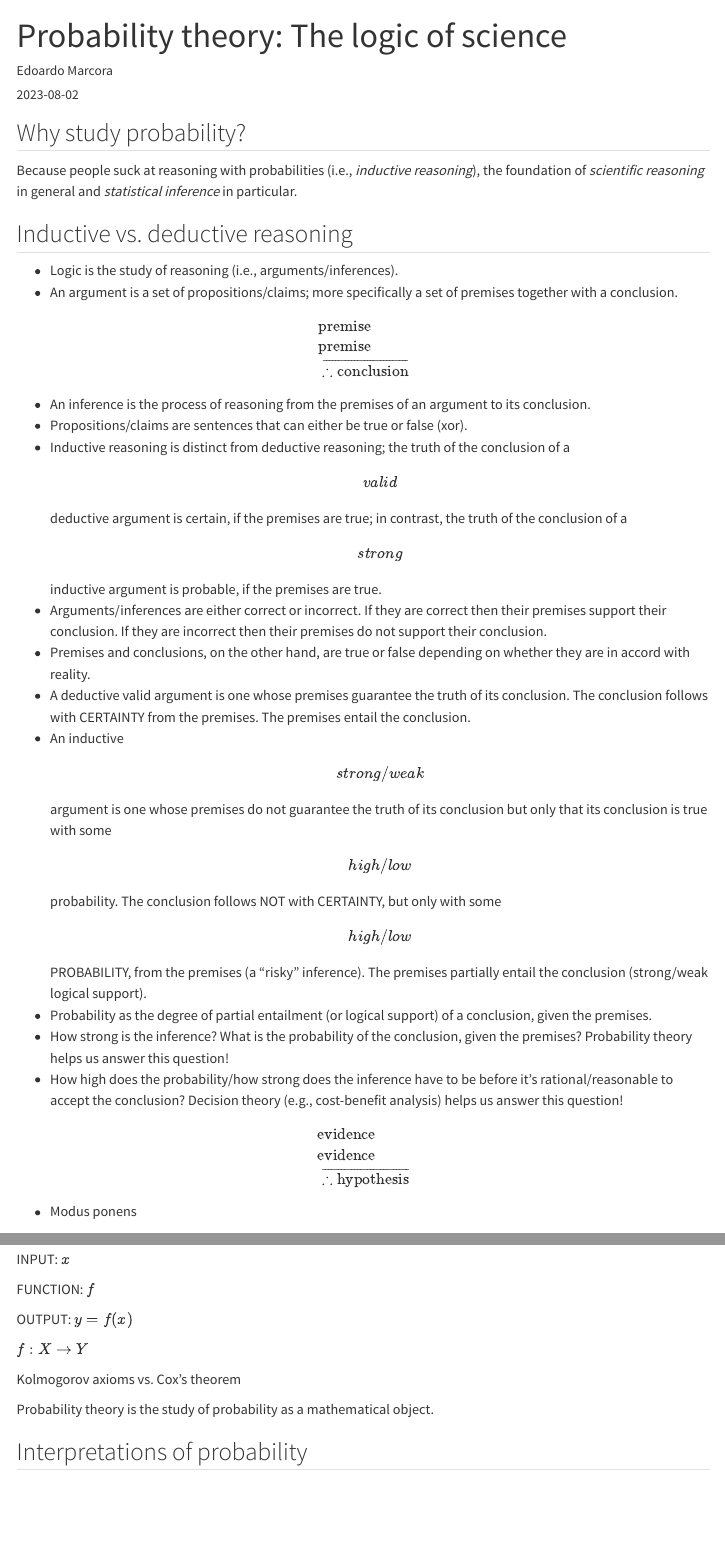
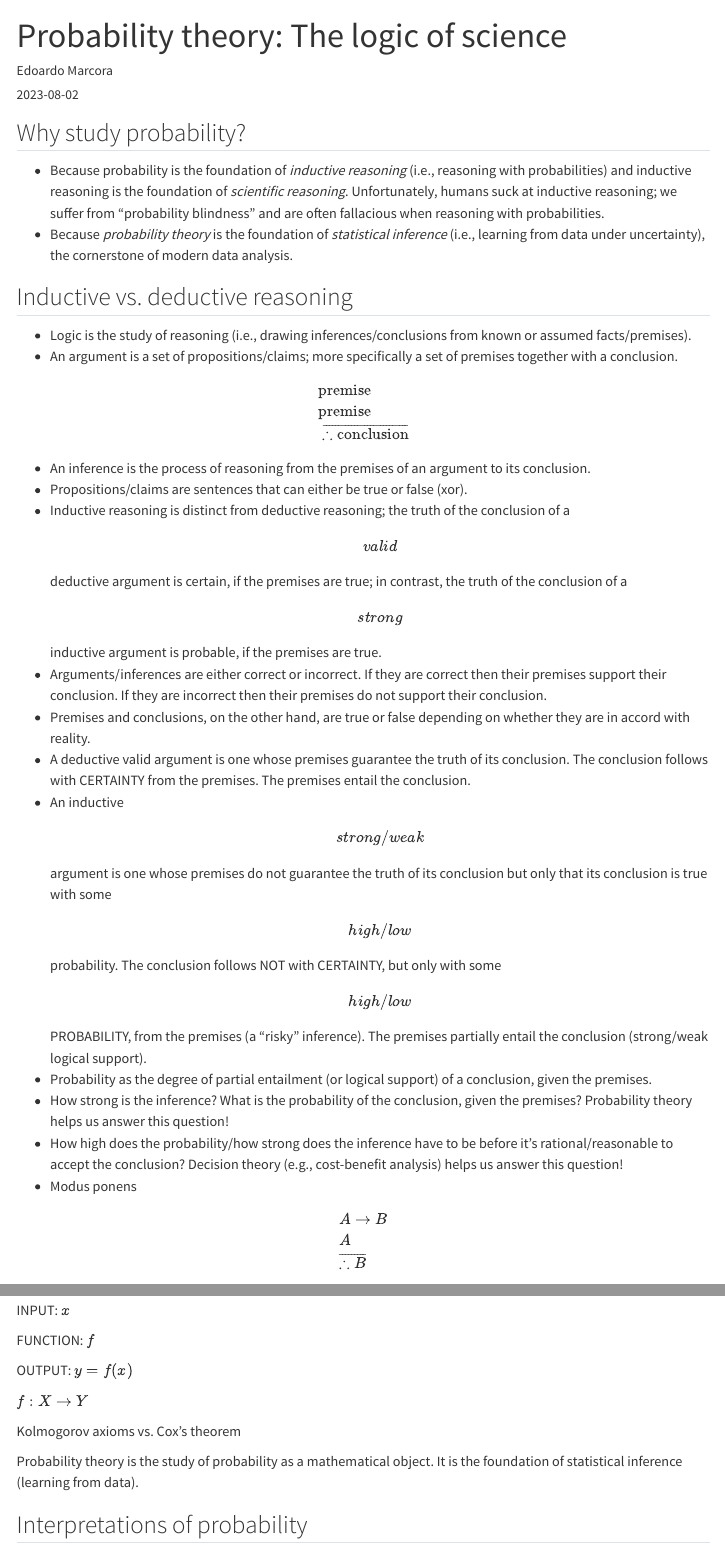
Before and after one commit to marcora/modern_statistics_for_modern_biology, a Quarto document (notes/probability_theory.qmd): the page in a window 1100 px wide, from its top, and a second part further down, joined at a grey line. Rendered offline with R 4.5, knitr and Pandoc in place of Quarto, with nearby package versions; menus at the side of the page are left out.

Commit message:
Minor edits and reorg

```diff
--- a/lectures/probability.qmd
+++ b/notes/probability_theory.qmd
@@ -6,11 +6,12 @@ date: 2023-08-02
 
 ## Why study probability?
 
-Because people suck at reasoning with probabilities (i.e., *inductive reasoning*), the foundation of *scientific reasoning* in general and *statistical inference* in particular.
+-   Because probability is the foundation of *inductive reasoning* (i.e., reasoning with probabilities) and inductive reasoning is the foundation of *scientific reasoning*. Unfortunately, humans suck at inductive reasoning; we suffer from "probability blindness" and are often fallacious when reasoning with probabilities.
+-   Because *probability theory* is the foundation of *statistical inference* (i.e., learning from data under uncertainty), the cornerstone of modern data analysis.
 
 ## Inductive vs. deductive reasoning
 
--   Logic is the study of reasoning (i.e., arguments/inferences).
+-   Logic is the study of reasoning (i.e., drawing inferences/conclusions from known or assumed facts/premises).
 -   An argument is a set of propositions/claims; more specifically a set of premises together with a conclusion.
 
 $$
@@ -37,3 +34,0 @@ $$
-& \text{evidence} \\
-& \text{evidence} \\
-& \overline{\therefore \text{hypothesis}}
@@ -74,7 +66,7 @@ $f: X \rightarrow Y$
 
 Kolmogorov axioms vs. Cox's theorem
 
-Probability theory is the study of probability as a mathematical object.
+Probability theory is the study of probability as a mathematical object. It is the foundation of statistical inference (learning from data).
 
 ## Interpretations of probability
 
```
Also changed, not shown: notes/probability_theory.qmd (6 more changed lines), 6 other files.
